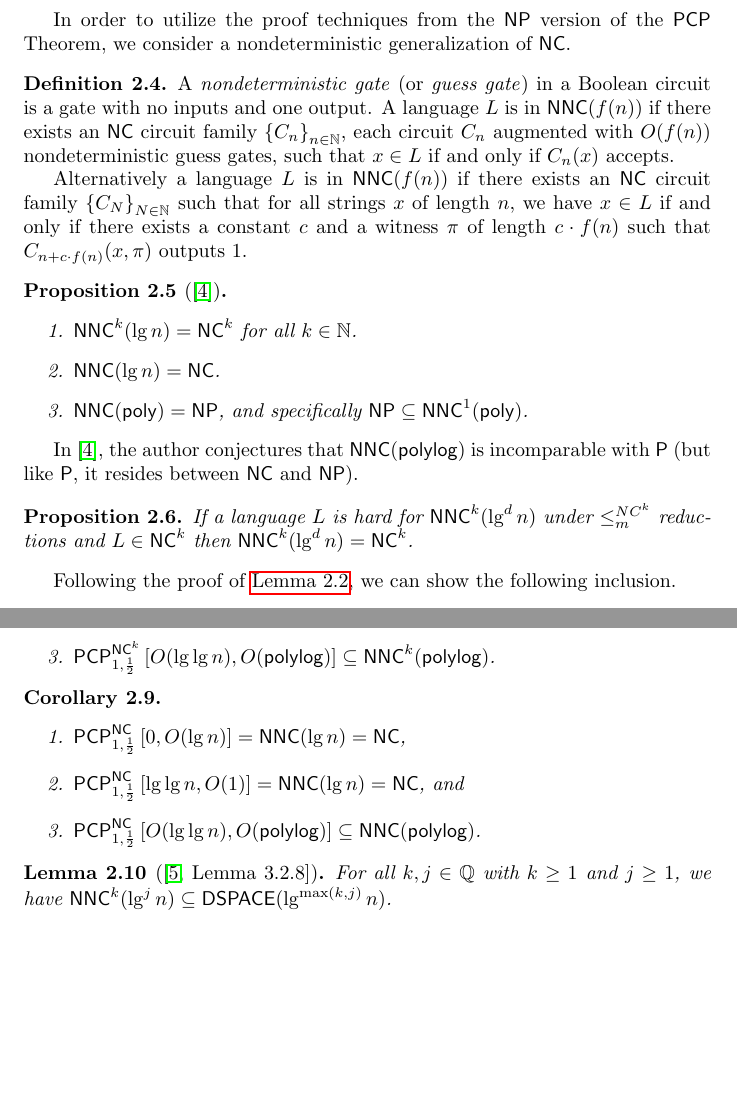
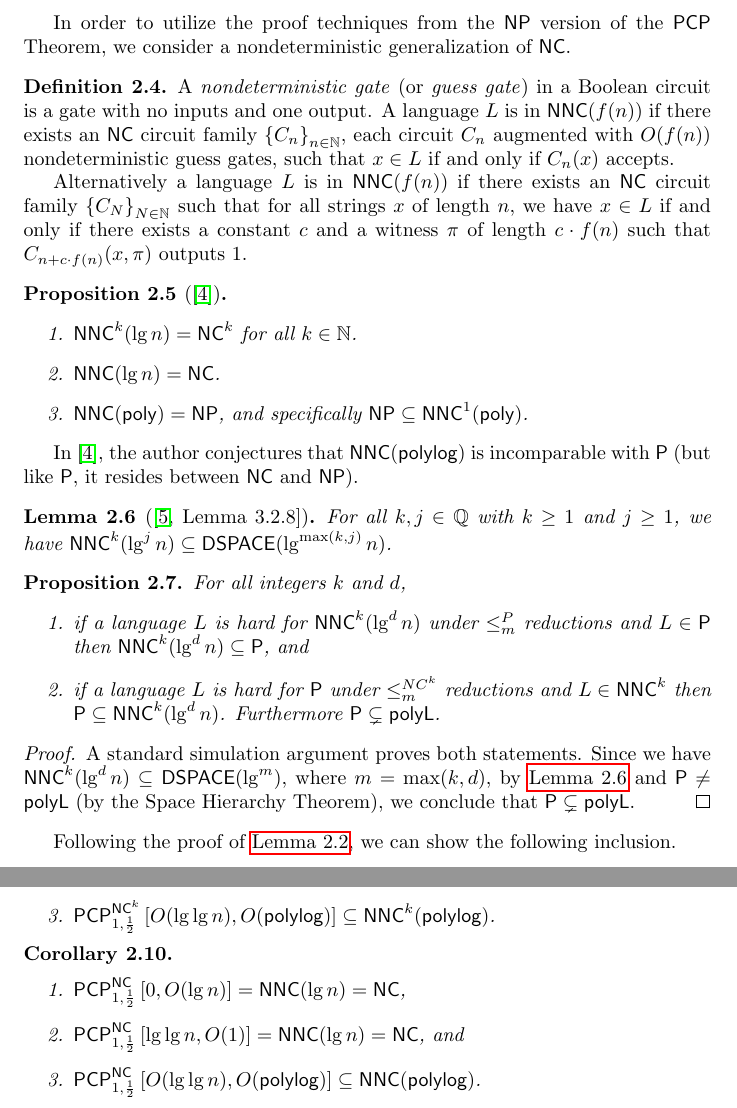
Before and after one commit to jfinkels/ncpcp, a LaTeX document (ncpcp.tex): two parts of pages 5 and 7 of 8, joined at a grey line, cut so that both start at the same text, the shorter picture padded with empty space. Compiled offline with pdfLaTeX.

Commit message:
Changes proposition to describe the relationship between NNC and P.

```diff
--- a/ncpcp.tex
+++ b/ncpcp.tex
@@ -225,9 +225,22 @@ In order to utilize the proof techniques from the \NP{} version of the \PCP{} Th
 
 In \cite{wolf94}, the author conjectures that $\NNC(\polylog)$ is incomparable with $\P$ (but like \P, it resides between \NC{} and \NP).
 
+\begin{lemma}[{{\cite[Lemma~3.2.8]{wolf90}}}]\label{lem:dspace}
+  For all $k, j \in \mathbb{Q}$ with $k \geq 1$ and $j \geq 1$, we have $\NNC^k(\lg^j n) \subseteq \DSPACE(\lg^{\max(k, j)} n)$.
+\end{lemma}
+
 \begin{proposition}
-  If a language $L$ is hard for $\NNC^k(\lg^d n)$ under $\leq_m^{NC^k}$ reductions and $L \in \NC^k$ then $\NNC^k(\lg^d n) = \NC^k$.
+  For all integers $k$ and $d$,
+  \begin{enumerate}
+  \item if a language $L$ is hard for $\NNC^k(\lg^d n)$ under $\leq_m^P$ reductions and $L \in \P$ then $\NNC^k(\lg^d n) \subseteq \P$, and
+  \item if a language $L$ is hard for $\P$ under $\leq_m^{NC^k}$ reductions and $L \in \NNC^k$ then $\P \subseteq \NNC^k(\lg^d n)$.
+    Furthermore $\P \subsetneq \polyL$.
+  \end{enumerate}
 \end{proposition}
+\begin{proof}
+  A standard simulation argument proves both statements.
+  Since we have $\NNC^k(\lg^d n) \subseteq \DSPACE(\lg^m)$, where $m = \max(k, d)$, by \autoref{lem:dspace} and $\P \neq \polyL$ (by the Space Hierarchy Theorem), we conclude that $\P \subsetneq \polyL$.
+\end{proof}
 
 Following the proof of \autoref{lem:pcpinnp}, we can show the following inclusion.
 \begin{proposition}\label{prop:pcpinnnc}
@@ -303,10 +316,6 @@ Since we will be interested only in the subclasses of $\NNC(\polylog)$, there mu
   \end{enumerate}
 \end{corollary}
 
-\begin{lemma}[{{\cite[Lemma~3.2.8]{wolf90}}}]
-  For all $k, j \in \mathbb{Q}$ with $k \geq 1$ and $j \geq 1$, we have $\NNC^k(\lg^j n) \subseteq \DSPACE(\lg^{\max(k, j)} n)$.
-\end{lemma}
-
 \begin{corollary}
   For all $j \in \mathbb{N}$ with $j \geq 1$, for all $k \in \mathbb{N}$ with $k \geq 1$, and for all positive rationals $q$ and $r$,
   \begin{equation*}
```
